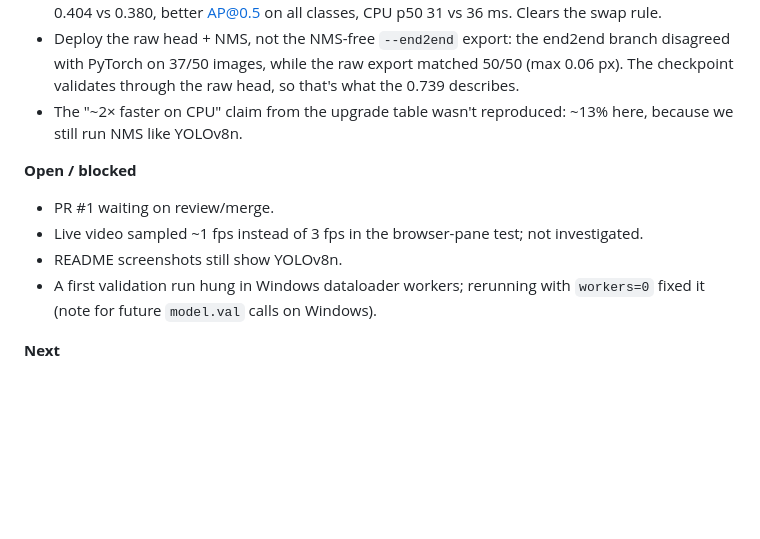
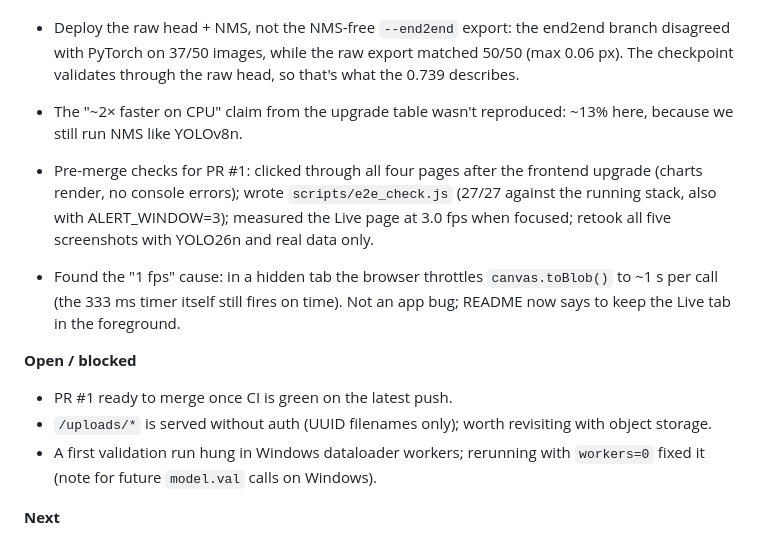
Before and after one commit to Ayushman2804/vision-inspection, a Markdown page: docs/devlog.md, the part around the change. Rendered like a GitHub page; blank space fills up the shorter version.

```diff
--- a/docs/devlog.md
+++ b/docs/devlog.md
@@ -41,10 +41,12 @@ Template:
 - Deploy the raw head + NMS, not the NMS-free `--end2end` export: the end2end branch disagreed with PyTorch on 37/50 images, while the raw export matched 50/50 (max 0.06 px). The checkpoint validates through the raw head, so that's what the 0.739 describes.
 - The "~2× faster on CPU" claim from the upgrade table wasn't reproduced: ~13% here, because we still run NMS like YOLOv8n.
 
+- Pre-merge checks for PR #1: clicked through all four pages after the frontend upgrade (charts render, no console errors); wrote `scripts/e2e_check.js` (27/27 against the running stack, also with ALERT_WINDOW=3); measured the Live page at 3.0 fps when focused; retook all five screenshots with YOLO26n and real data only.
+- Found the "1 fps" cause: in a hidden tab the browser throttles `canvas.toBlob()` to ~1 s per call (the 333 ms timer itself still fires on time). Not an app bug; README now says to keep the Live tab in the foreground.
+
 **Open / blocked**
-- PR #1 waiting on review/merge.
-- Live video sampled ~1 fps instead of 3 fps in the browser-pane test; not investigated.
-- README screenshots still show YOLOv8n.
+- PR #1 ready to merge once CI is green on the latest push.
+- `/uploads/*` is served without auth (UUID filenames only); worth revisiting with object storage.
 - A first validation run hung in Windows dataloader workers; rerunning with `workers=0` fixed it (note for future `model.val` calls on Windows).
 
 **Next**
```
Also changed, not shown: README.md (+5 -3 lines), docs/project-status.md (+17 -11 lines), docs/screenshots/dashboard.png, docs/screenshots/history.png, docs/screenshots/live.png, docs/screenshots/login.png, docs/screenshots/upload.png.
